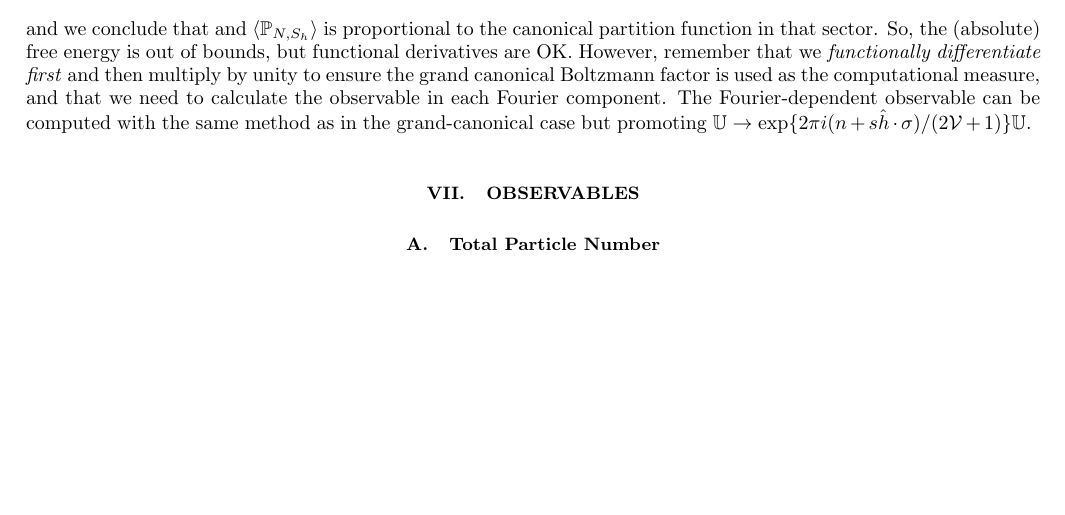
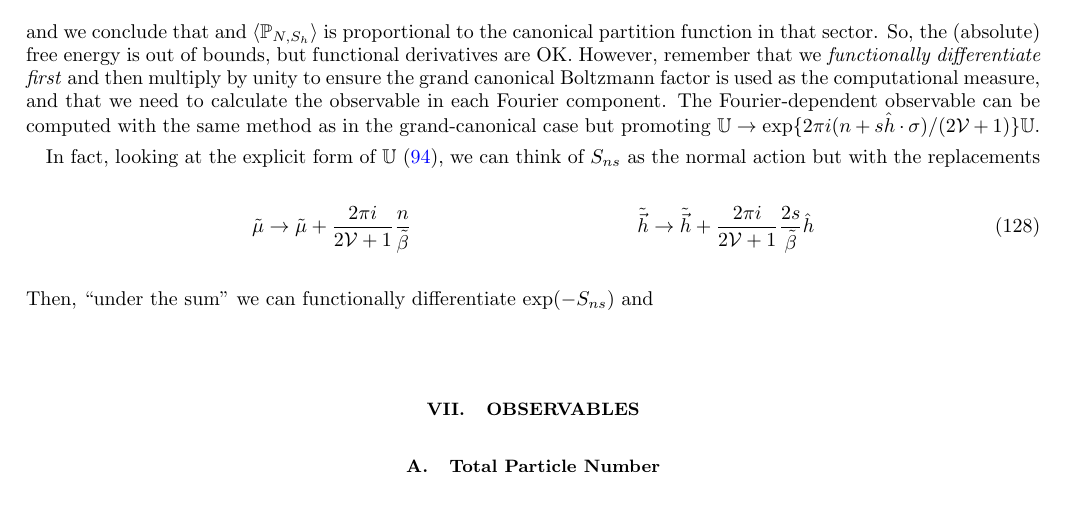
Before and after one commit to evanberkowitz/two-dimensional-gasses, a LaTeX paper (master.tex, which reads section/canonical-projection.tex): part of page 21 of 25, cut so that both start at the same text, the shorter picture padded with empty space. Compiled offline with pdfLaTeX.

Commit message:
Phrase the canonical action as shifts in µ, h

```diff
--- a/section/canonical-projection.tex
+++ b/section/canonical-projection.tex
@@ -109,3 +109,11 @@ and we conclude that and $\expectation{\PP_{N,S_h}}$ is proportional to the cano
 So, the (absolute) free energy is out of bounds, but functional derivatives are OK.
 However, remember that we \emph{functionally differentiate first} and then multiply by unity to ensure the grand canonical Boltzmann factor is used as the computational measure, and that we need to calculate the observable in each Fourier component.
 The Fourier-dependent observable can be computed with the same method as in the grand-canonical case but promoting $\UU \goesto \exp\{2\pi i(n+s\hat{h}\cdot\sigma)/(2\Volume+1)\}\UU$.
+
+In fact, looking at the explicit form of $\UU$ \eqref{fugacity}, we can think of $S_{ns}$ as the normal action but with the replacements
+\begin{align}
+	\tilde{\mu}&\goesto \tilde{\mu} + \frac{2\pi i}{2\Volume+1} \frac{n}{\tilde{\beta}}
+	&
+	\tilde{\vec{h}} \goesto \tilde{\vec{h}} + \frac{2\pi i}{2\Volume+1} \frac{2s}{\tilde{\beta}} \hat{h}
+\end{align}
+Then, ``under the sum'' we can functionally differentiate $\exp(-S_{ns})$ and
```
